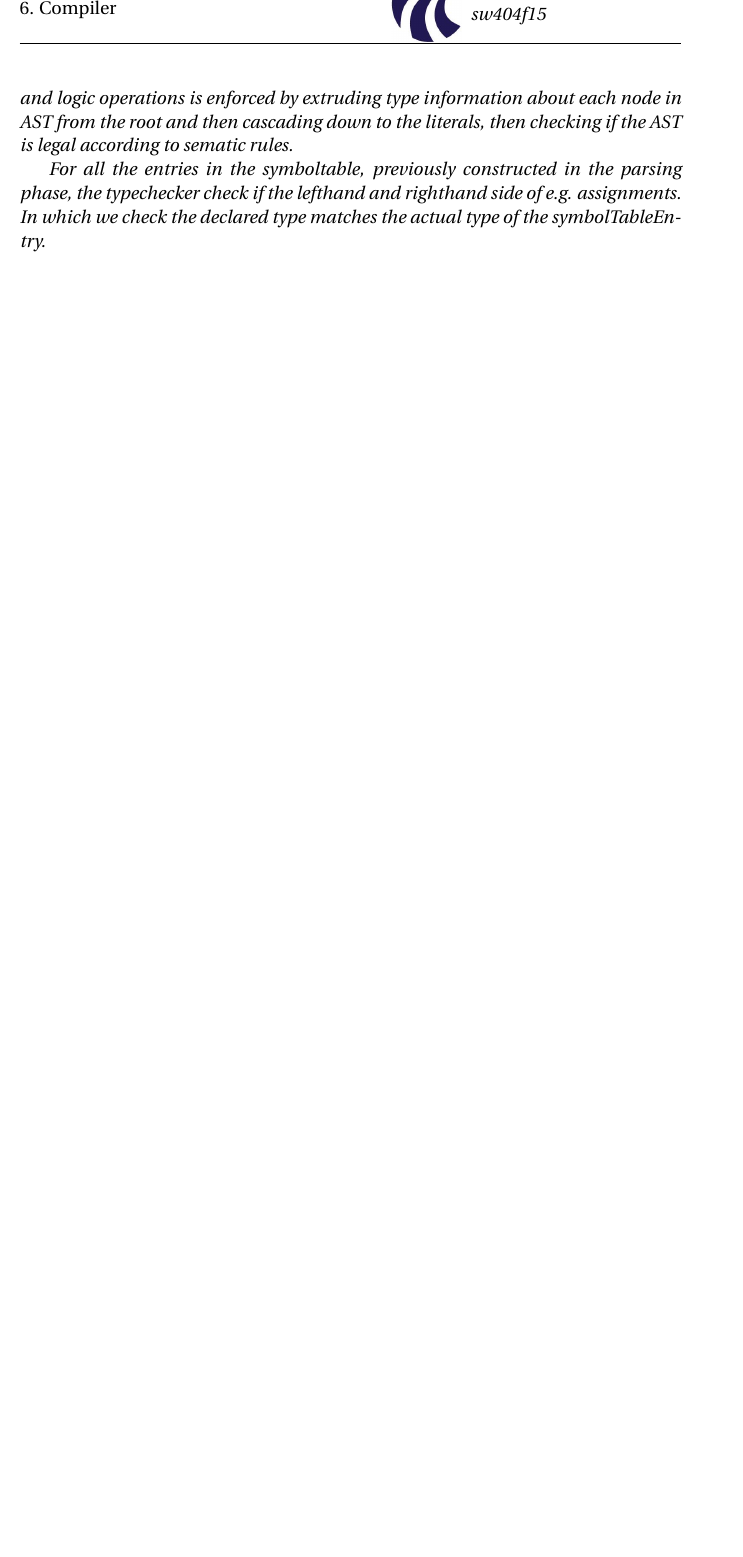
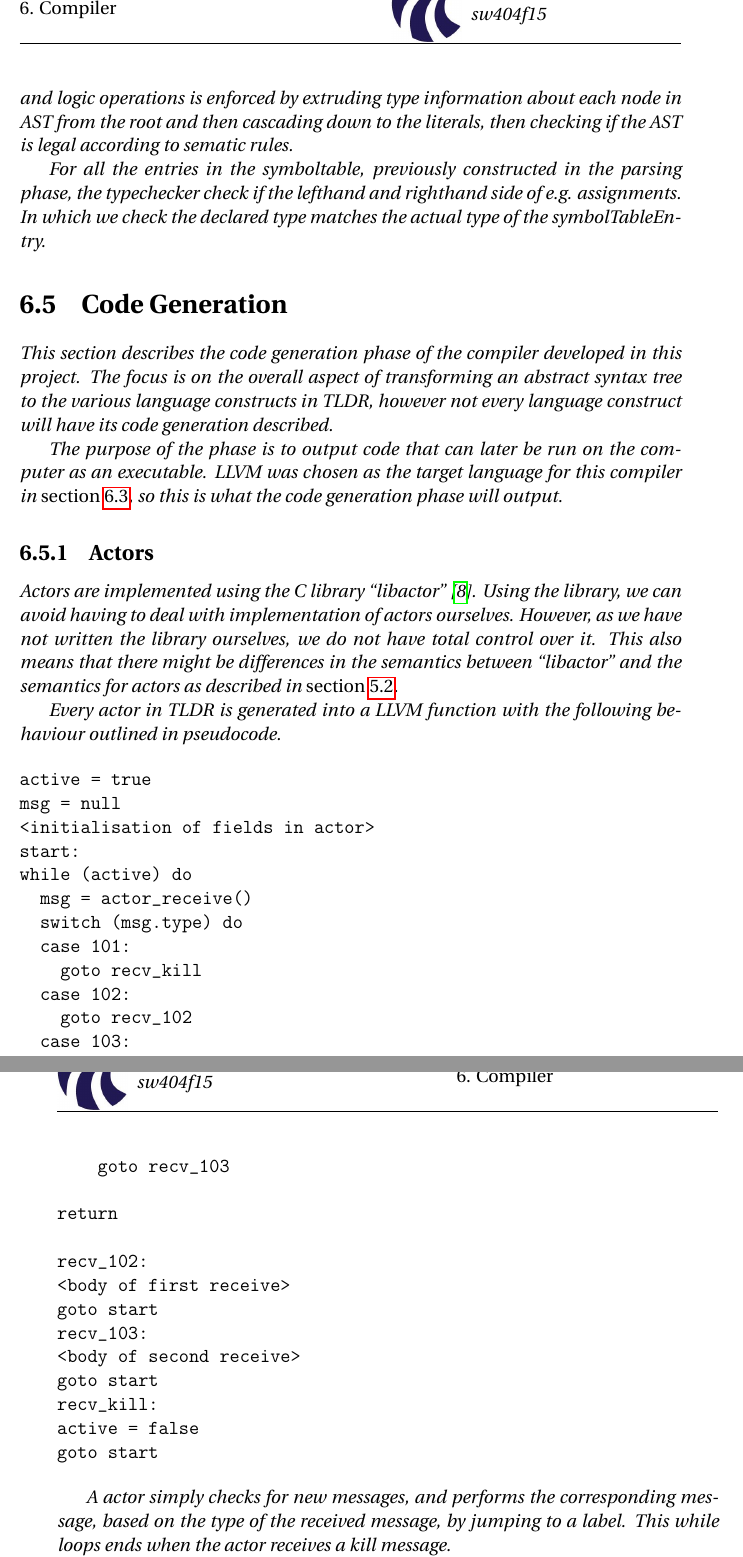
Before and after one commit to simonvandel/TLDR, a LaTeX thesis (Report/master.tex, which reads Report/Implementation/codegen.tex): part of page 74 of 77 before the commit and two parts of pages 74 and 75 of 78 after it, the two joined at a grey line, cut so that both start at the same text, the shorter picture padded with empty space. Compiled offline with pdfLaTeX.

Commit message:
start på codegen afsnit

```diff
--- /dev/null
+++ b/Report/Implementation/codegen.tex
@@ -0,0 +1,43 @@
+\section{Code Generation}
+
+This section describes the code generation phase of the compiler developed in this project. The focus is on the overall aspect of transforming an abstract syntax tree to the various language constructs in TLDR, however not every language construct will have its code generation described.
+
+The purpose of the phase is to output code that can later be run on the computer as an executable. LLVM was chosen as the target language for this compiler in \cref{sec:targetLanguage}, so this is what the code generation phase will output.
+
+\subsection{Actors}
+
+Actors are implemented using the C library \enquote{libactor} \cite{libactor}. Using the library, we can avoid having to deal with implementation of actors ourselves. However, as we have not written the library ourselves, we do not have total control over it. This also means that there might be differences in the semantics between \enquote{libactor} and the semantics for actors as described in \cref{sec:syntax}.
+
+Every actor in TLDR is generated into a LLVM function with the following behaviour outlined in pseudocode.
+
+\begin{verbatim}
+active = true
+msg = null
+<initialisation of fields in actor>
+start:
+while (active) do
+  msg = actor_receive()
+  switch (msg.type) do
+  case 101:
+    goto recv_kill
+  case 102:
+    goto recv_102
+  case 103:
+    goto recv_103
+
+return
+
+recv_102:
+<body of first receive>
+goto start
+recv_103:
+<body of second receive>
+goto start
+recv_kill:
+active = false
+goto start
+\end{verbatim}
+
+A actor simply checks for new messages, and performs the corresponding message, based on the type of the received message, by jumping to a label. This while loops ends when the actor receives a kill message.
+
+By having receive constructs simply be labels, all data of an actor can be contained in a single function.
```
Also changed, not shown: Report/implementation.tex (+1 -0 lines), Report/sources.bib (+8 -0 lines).
